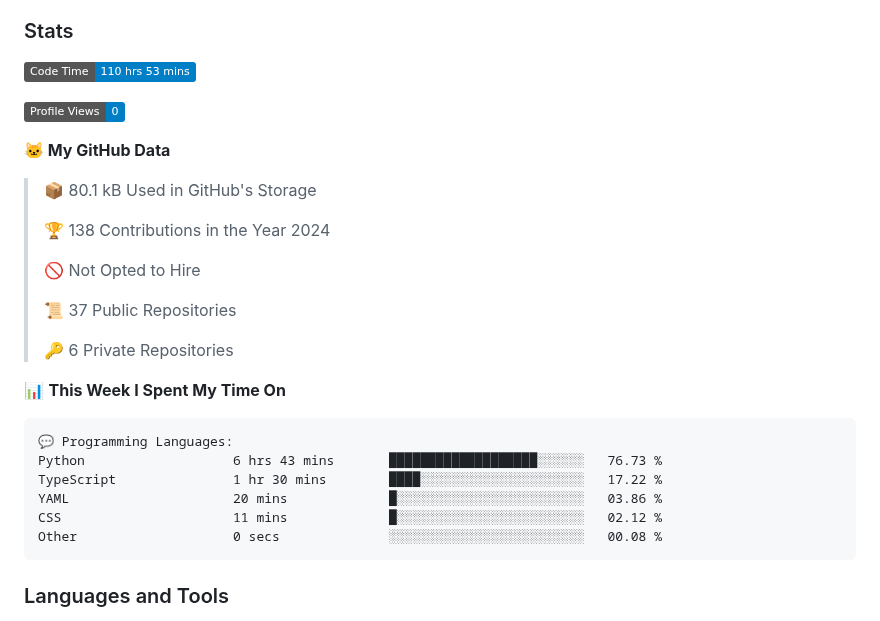
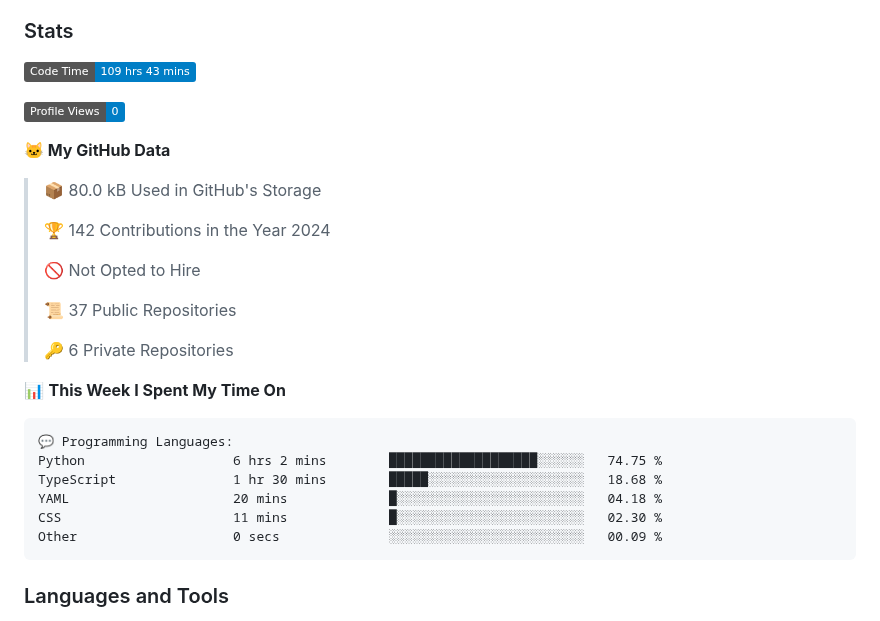
Before and after one commit to DevArtech/devartech, a Markdown page: README.md, the part around the change. GitHub-like rendering; badges without logos.

Commit message:
Updated with Dev Metrics

````diff
--- a/README.md
+++ b/README.md
@@ -10,15 +10,15 @@
 
 ### Stats
 <!--START_SECTION:waka-->
-![Code Time](http://img.shields.io/badge/Code%20Time-110%20hrs%2053%20mins-blue)
+![Code Time](http://img.shields.io/badge/Code%20Time-109%20hrs%2043%20mins-blue)
 
 ![Profile Views](http://img.shields.io/badge/Profile%20Views-0-blue)
 
 **🐱 My GitHub Data**
 
-> 📦 80.1 kB Used in GitHub's Storage
+> 📦 80.0 kB Used in GitHub's Storage
  >
-> 🏆 138 Contributions in the Year 2024
+> 🏆 142 Contributions in the Year 2024
  >
 > 🚫 Not Opted to Hire
  >
@@ -30,11 +30,11 @@
 
 ```text
 💬 Programming Languages:
-Python                   6 hrs 43 mins       ███████████████████░░░░░░   76.73 %
-TypeScript               1 hr 30 mins        ████░░░░░░░░░░░░░░░░░░░░░   17.22 %
-YAML                     20 mins             █░░░░░░░░░░░░░░░░░░░░░░░░   03.86 %
-CSS                      11 mins             █░░░░░░░░░░░░░░░░░░░░░░░░   02.12 %
-Other                    0 secs              ░░░░░░░░░░░░░░░░░░░░░░░░░   00.08 %
+Python                   6 hrs 2 mins        ███████████████████░░░░░░   74.75 %
+TypeScript               1 hr 30 mins        █████░░░░░░░░░░░░░░░░░░░░   18.68 %
+YAML                     20 mins             █░░░░░░░░░░░░░░░░░░░░░░░░   04.18 %
+CSS                      11 mins             █░░░░░░░░░░░░░░░░░░░░░░░░   02.30 %
+Other                    0 secs              ░░░░░░░░░░░░░░░░░░░░░░░░░   00.09 %
 ```
 
 
````
